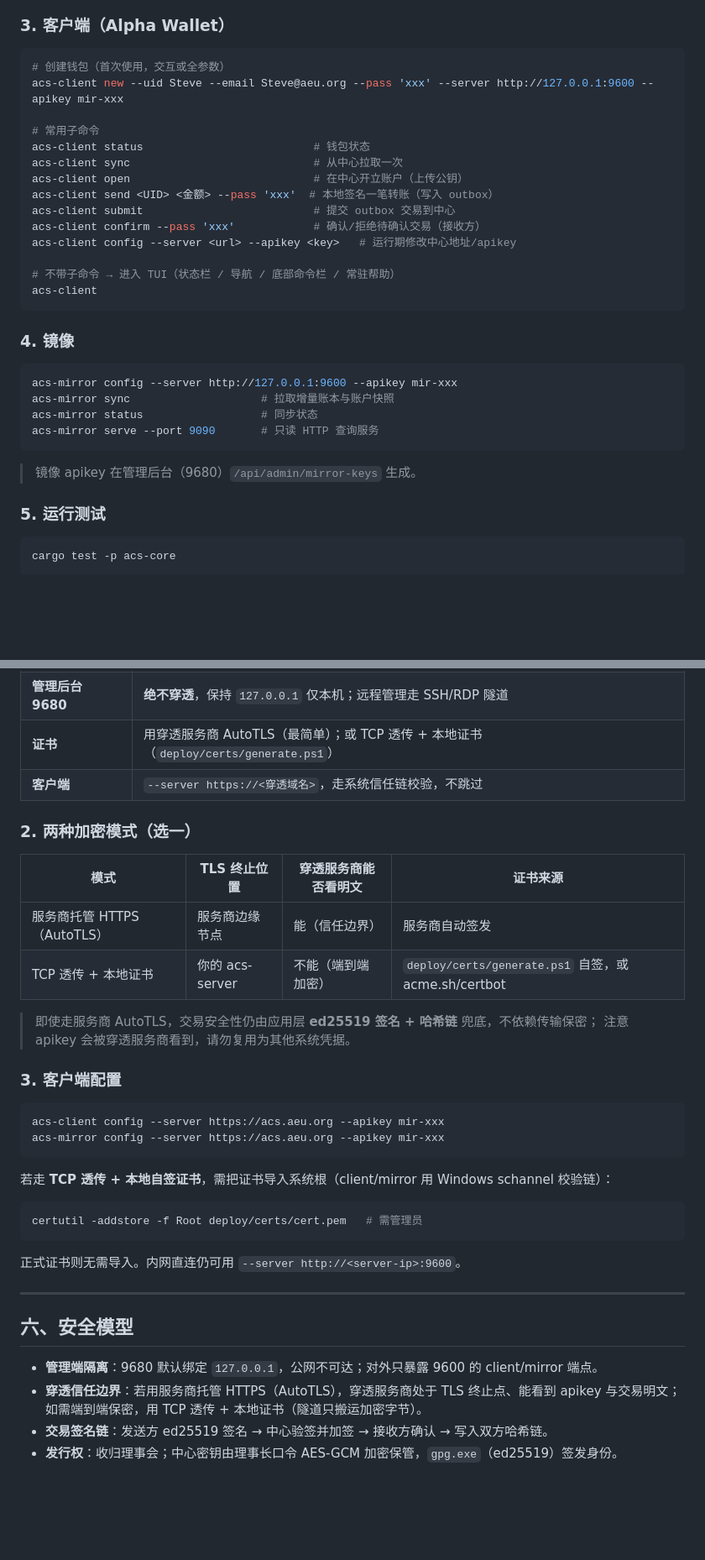
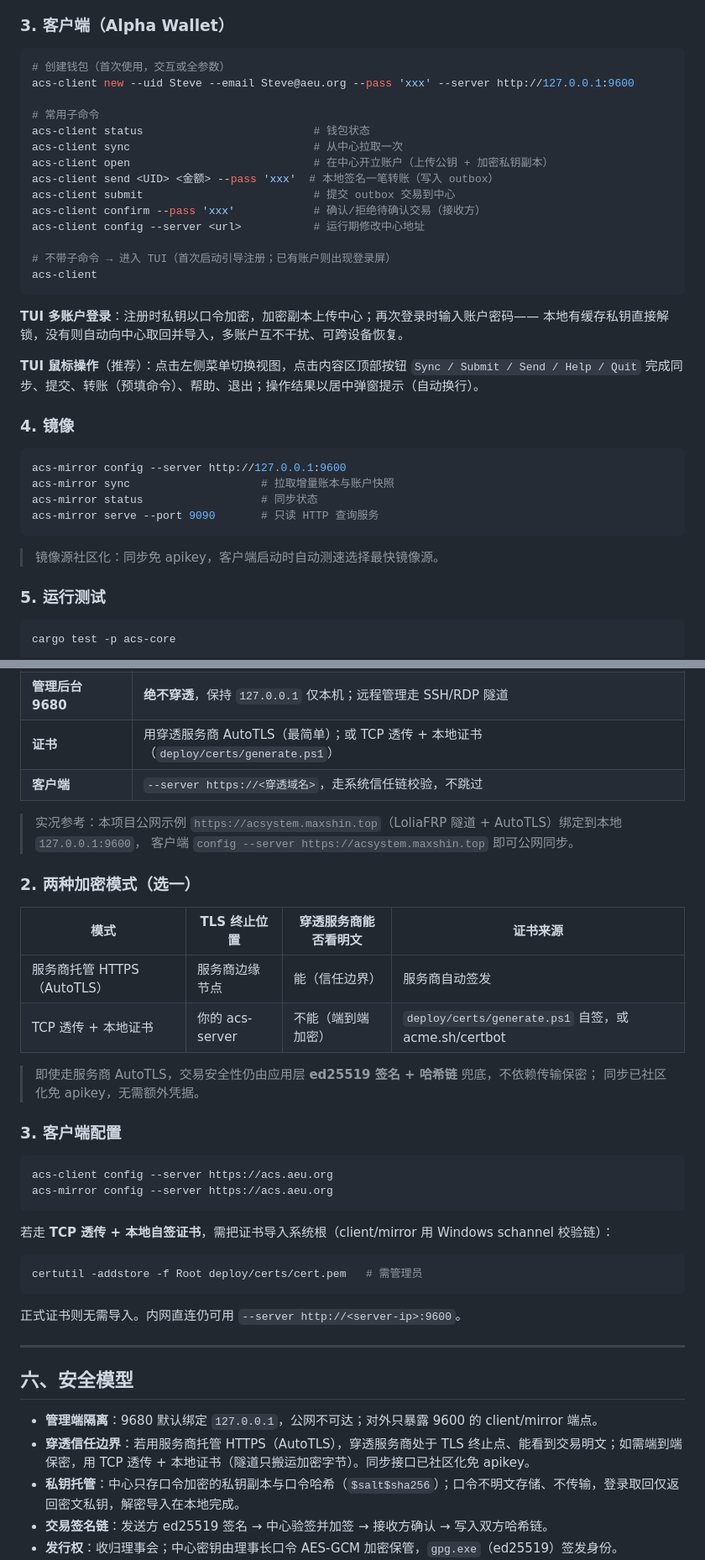
Before and after one commit to MaxSingGamer/ACSystem, a Markdown page: README.md, 2 parts joined by grey strips. Shown at 84% size. Drawn GitHub-style; blank space fills up the shorter version.

Commit message:
docs: README 更新至 v1.2.0（多账户登录/鼠标菜单/弹窗提醒/社区化免apikey/私钥托管模型/实况部署）

````diff
--- a/README.md
+++ b/README.md
@@ -91,31 +99,37 @@ cargo run -p acs-server
 
 ```powershell
 # 创建钱包（首次使用，交互或全参数）
-acs-client new --uid Steve --email Steve@aeu.org --pass 'xxx' --server http://127.0.0.1:9600 --apikey mir-xxx
+acs-client new --uid Steve --email Steve@aeu.org --pass 'xxx' --server http://127.0.0.1:9600
 
 # 常用子命令
 acs-client status                          # 钱包状态
 acs-client sync                            # 从中心拉取一次
-acs-client open                            # 在中心开立账户（上传公钥）
+acs-client open                            # 在中心开立账户（上传公钥 + 加密私钥副本）
 acs-client send <UID> <金额> --pass 'xxx'  # 本地签名一笔转账（写入 outbox）
 acs-client submit                          # 提交 outbox 交易到中心
 acs-client confirm --pass 'xxx'            # 确认/拒绝待确认交易（接收方）
-acs-client config --server <url> --apikey <key>   # 运行期修改中心地址/apikey
+acs-client config --server <url>           # 运行期修改中心地址
 
-# 不带子命令 → 进入 TUI（状态栏 / 导航 / 底部命令栏 / 常驻帮助）
+# 不带子命令 → 进入 TUI（首次启动引导注册；已有账户则出现登录屏）
 acs-client
 ```
+
+**TUI 多账户登录**：注册时私钥以口令加密，加密副本上传中心；再次登录时输入账户密码——
+本地有缓存私钥直接解锁，没有则自动向中心取回并导入，多账户互不干扰、可跨设备恢复。
+
+**TUI 鼠标操作**（推荐）：点击左侧菜单切换视图，点击内容区顶部按钮 `Sync / Submit / Send / Help / Quit`
+完成同步、提交、转账（预填命令）、帮助、退出；操作结果以居中弹窗提示（自动换行）。
 
 ### 4. 镜像
 
 ```powershell
-acs-mirror config --server http://127.0.0.1:9600 --apikey mir-xxx
+acs-mirror config --server http://127.0.0.1:9600
 acs-mirror sync                    # 拉取增量账本与账户快照
 acs-mirror status                  # 同步状态
 acs-mirror serve --port 9090       # 只读 HTTP 查询服务
 ```
 
-> 镜像 apikey 在管理后台（9680）`/api/admin/mirror-keys` 生成。
+> 镜像源社区化：同步免 apikey，客户端启动时自动测速选择最快镜像源。
 
 ### 5. 运行测试
 
@@ -141,6 +155,9 @@ cargo test -p acs-core
 | **证书** | 用穿透服务商 AutoTLS（最简单）；或 TCP 透传 + 本地证书（`deploy/certs/generate.ps1`） |
 | **客户端** | `--server https://<穿透域名>`，走系统信任链校验，不跳过 |
 
+> 实况参考：本项目公网示例 `https://acsystem.maxshin.top`（LoliaFRP 隧道 + AutoTLS）绑定到本地 `127.0.0.1:9600`，
+> 客户端 `config --server https://acsystem.maxshin.top` 即可公网同步。
+
 ### 2. 两种加密模式（选一）
 
 | 模式 | TLS 终止位置 | 穿透服务商能否看明文 | 证书来源 |
@@ -149,13 +166,13 @@ cargo test -p acs-core
 | TCP 透传 + 本地证书 | 你的 acs-server | 不能（端到端加密） | `deploy/certs/generate.ps1` 自签，或 acme.sh/certbot |
 
 > 即使走服务商 AutoTLS，交易安全性仍由应用层 **ed25519 签名 + 哈希链** 兜底，不依赖传输保密；
-> 注意 apikey 会被穿透服务商看到，请勿复用为其他系统凭据。
+> 同步已社区化免 apikey，无需额外凭据。
 
 ### 3. 客户端配置
 
 ```powershell
-acs-client config --server https://acs.aeu.org --apikey mir-xxx
-acs-mirror config --server https://acs.aeu.org --apikey mir-xxx
+acs-client config --server https://acs.aeu.org
+acs-mirror config --server https://acs.aeu.org
 ```
 
 若走 **TCP 透传 + 本地自签证书**，需把证书导入系统根（client/mirror 用 Windows schannel 校验链）：
@@ -171,7 +188,8 @@ certutil -addstore -f Root deploy/certs/cert.pem   # 需管理员
 ## 六、安全模型
 
 - **管理端隔离**：9680 默认绑定 `127.0.0.1`，公网不可达；对外只暴露 9600 的 client/mirror 端点。
-- **穿透信任边界**：若用服务商托管 HTTPS（AutoTLS），穿透服务商处于 TLS 终止点、能看到 apikey 与交易明文；如需端到端保密，用 TCP 透传 + 本地证书（隧道只搬运加密字节）。
+- **穿透信任边界**：若用服务商托管 HTTPS（AutoTLS），穿透服务商处于 TLS 终止点、能看到交易明文；如需端到端保密，用 TCP 透传 + 本地证书（隧道只搬运加密字节）。同步接口已社区化免 apikey。
+- **私钥托管**：中心只存口令加密的私钥副本与口令哈希（`$salt$sha256`）；口令不明文存储、不传输，登录取回仅返回密文私钥，解密导入在本地完成。
 - **交易签名链**：发送方 ed25519 签名 → 中心验签并加签 → 接收方确认 → 写入双方哈希链。
 - **发行权**：收归理事会；中心密钥由理事长口令 AES-GCM 加密保管，`gpg.exe`（ed25519）签发身份。
 - **服务加固**：请求体 4MB、超时 30s、隐藏 Server 头、审计留痕。
````
Also changed, not shown: other parts of README.md (+18 -8 lines).
